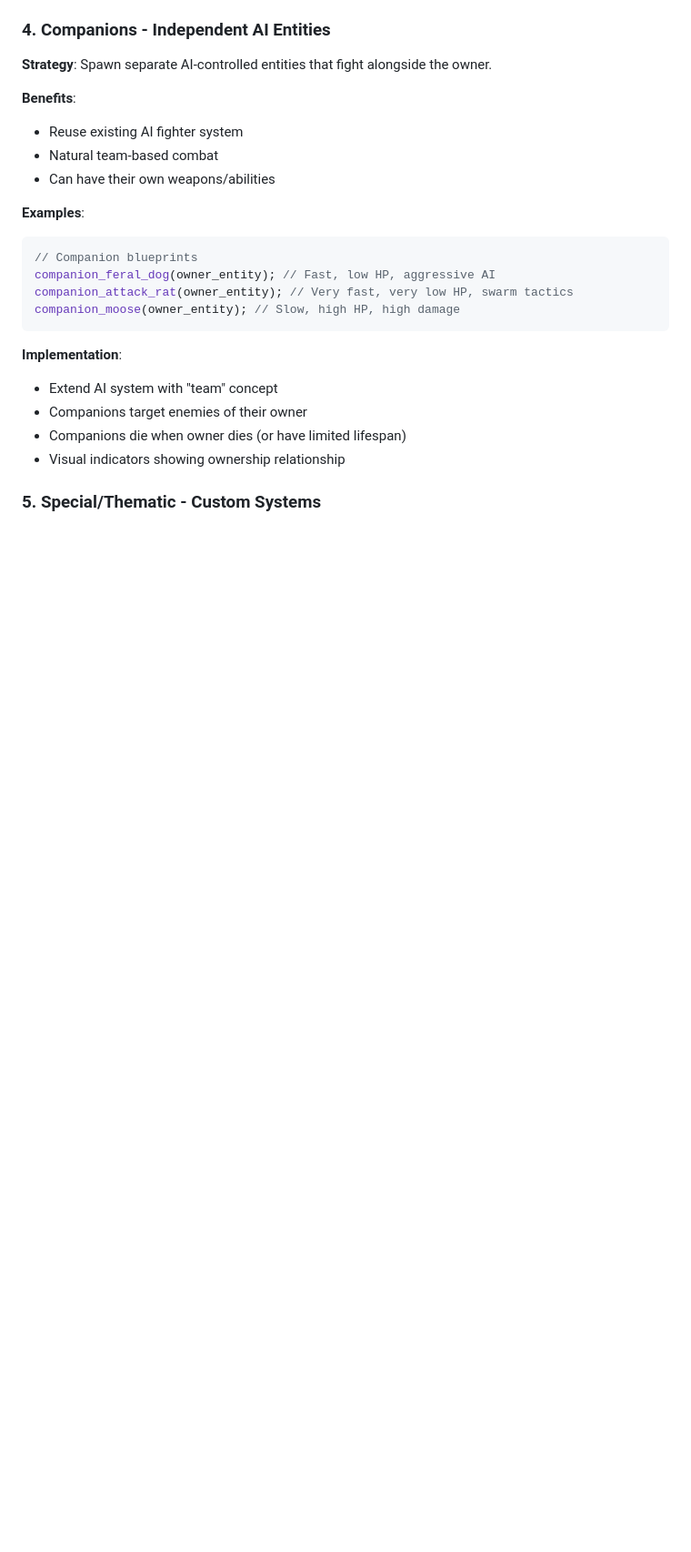
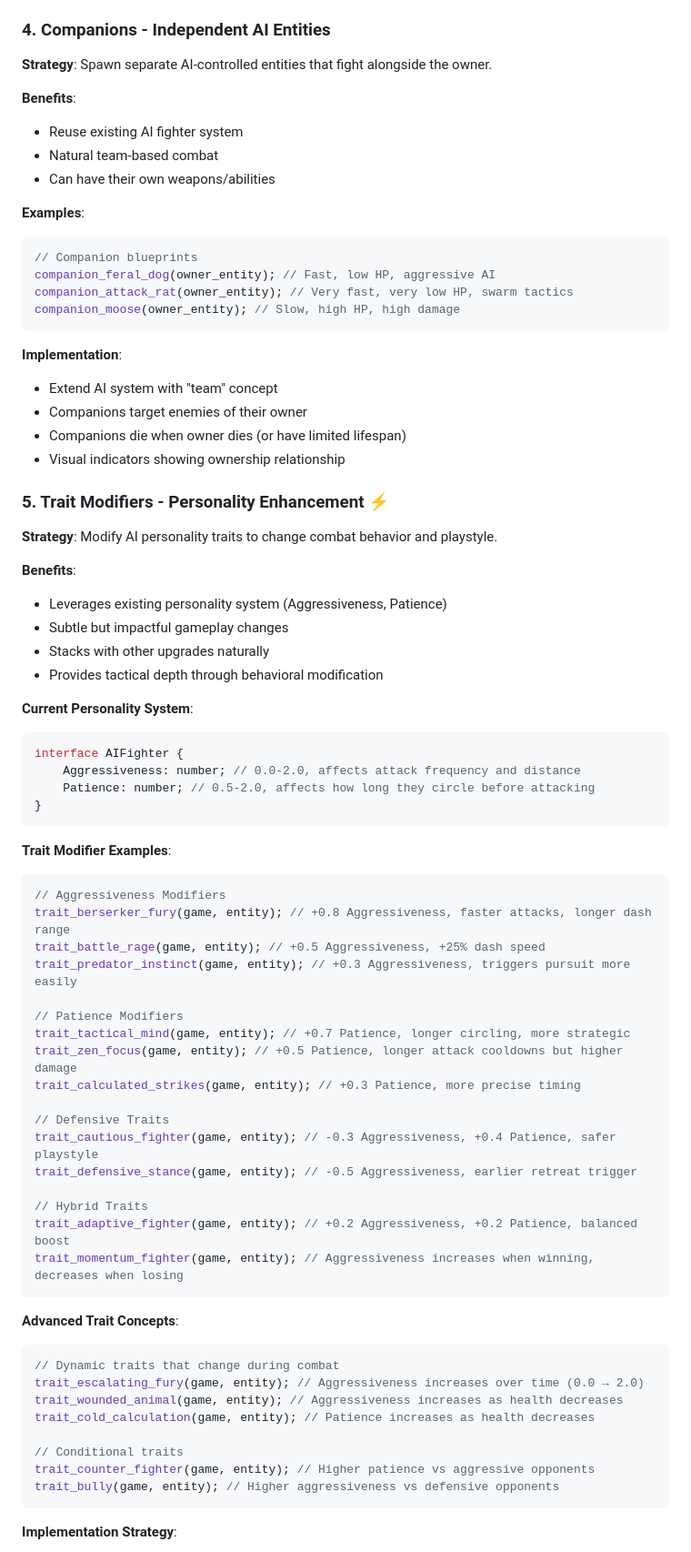
Before and after one commit to piesku/blackcat, a Markdown page: docs/upgrades.md, the part around one of its changes. Shown at 91% size. GitHub-like rendering; blank space fills up the shorter version.

````diff
--- a/docs/upgrades.md
+++ b/docs/upgrades.md
@@ -134,4 +134,58 @@ companion_moose(owner_entity); // Slow, high HP, high damage
 - Companions die when owner dies (or have limited lifespan)
 - Visual indicators showing ownership relationship
 
-### 5. Special/Thematic - Custom Systems
+### 5. Trait Modifiers - Personality Enhancement ⚡
+
+**Strategy**: Modify AI personality traits to change combat behavior and playstyle.
+
+**Benefits**:
+- Leverages existing personality system (Aggressiveness, Patience)
+- Subtle but impactful gameplay changes
+- Stacks with other upgrades naturally
+- Provides tactical depth through behavioral modification
+
+**Current Personality System**:
+```typescript
+interface AIFighter {
+    Aggressiveness: number; // 0.0-2.0, affects attack frequency and distance
+    Patience: number; // 0.5-2.0, affects how long they circle before attacking
+}
+```
+
+**Trait Modifier Examples**:
+
+```typescript
+// Aggressiveness Modifiers
+trait_berserker_fury(game, entity); // +0.8 Aggressiveness, faster attacks, longer dash range
+trait_battle_rage(game, entity); // +0.5 Aggressiveness, +25% dash speed
+trait_predator_instinct(game, entity); // +0.3 Aggressiveness, triggers pursuit more easily
+
+// Patience Modifiers
+trait_tactical_mind(game, entity); // +0.7 Patience, longer circling, more strategic
+trait_zen_focus(game, entity); // +0.5 Patience, longer attack cooldowns but higher damage
+trait_calculated_strikes(game, entity); // +0.3 Patience, more precise timing
+
+// Defensive Traits
+trait_cautious_fighter(game, entity); // -0.3 Aggressiveness, +0.4 Patience, safer playstyle
+trait_defensive_stance(game, entity); // -0.5 Aggressiveness, earlier retreat trigger
+
+// Hybrid Traits
+trait_adaptive_fighter(game, entity); // +0.2 Aggressiveness, +0.2 Patience, balanced boost
+trait_momentum_fighter(game, entity); // Aggressiveness increases when winning, decreases when losing
+```
+
+**Advanced Trait Concepts**:
+
+```typescript
+// Dynamic traits that change during combat
+trait_escalating_fury(game, entity); // Aggressiveness increases over time (0.0 → 2.0)
+trait_wounded_animal(game, entity); // Aggressiveness increases as health decreases
+trait_cold_calculation(game, entity); // Patience increases as health decreases
+
+// Conditional traits
+trait_counter_fighter(game, entity); // Higher patience vs aggressive opponents
+trait_bully(game, entity); // Higher aggressiveness vs defensive opponents
+```
+
+**Implementation Strategy**:
+
````
Also changed, not shown: other parts of docs/upgrades.md (+112 -16 lines).
